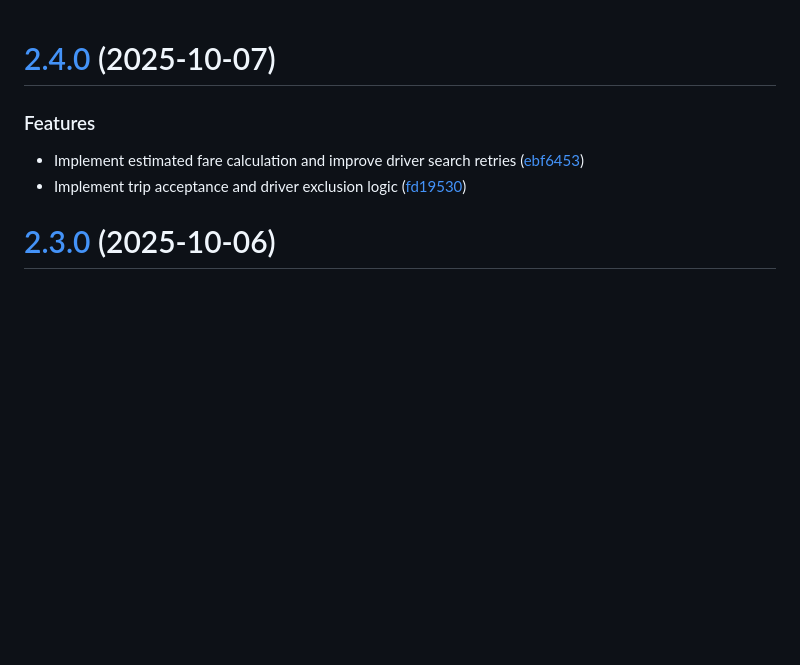
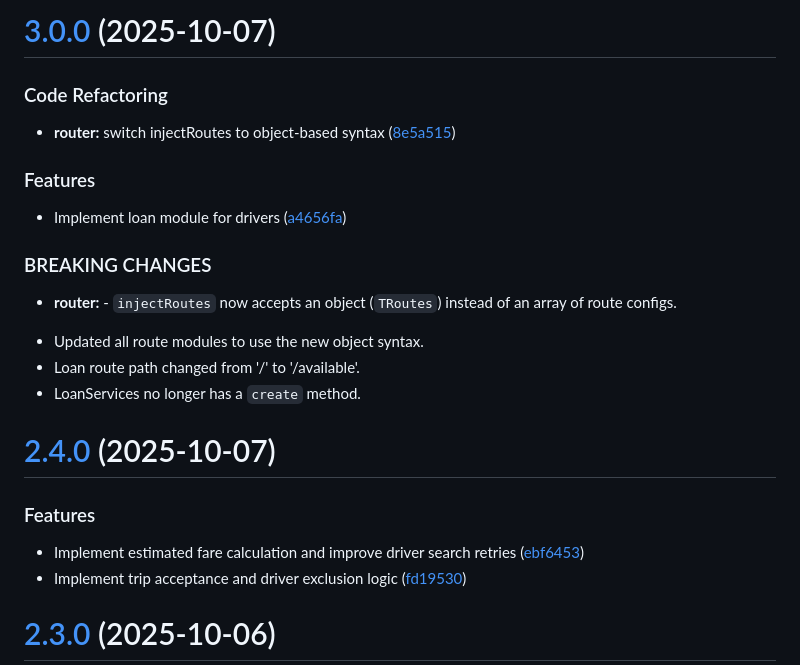
Before and after one commit to shaishab316/uber-server, a Markdown page: CHANGELOG.md, the part around the change. GitHub-like rendering; blank space fills up the shorter version.

Commit message:
chore(release): 3.0.0 [skip ci]
# [3.0.0](https://github.com/Alpha-Bytes-Department/uber-server/compare/v2.4.0...v3.0.0) (2025-10-07)

### Code Refactoring

* **router:** switch injectRoutes to object-based syntax ([8e5a515](https://github.com/Alpha-Bytes-Department/uber-server/commit/8e5a515531a0922321043785fb6a8af8b8e96e50))

### Features

* Implement loan module for drivers ([a4656fa](https://github.com/Alpha-Bytes-Department/uber-server/commit/a4656fa7b7f839ec4c404933087b445671c48c7c))

### BREAKING CHANGES

* **router:** - `injectRoutes` now accepts an object (`TRoutes`) instead of an array of route configs.
- Updated all route modules to use the new object syntax.
- Loan route path changed from '/' to '/available'.
- LoanServices no longer has a `create` method.

```diff
--- a/CHANGELOG.md
+++ b/CHANGELOG.md
@@ -1,3 +1,23 @@
+# [3.0.0](https://github.com/Alpha-Bytes-Department/uber-server/compare/v2.4.0...v3.0.0) (2025-10-07)
+
+
+### Code Refactoring
+
+* **router:** switch injectRoutes to object-based syntax ([8e5a515](https://github.com/Alpha-Bytes-Department/uber-server/commit/8e5a515531a0922321043785fb6a8af8b8e96e50))
+
+
+### Features
+
+* Implement loan module for drivers ([a4656fa](https://github.com/Alpha-Bytes-Department/uber-server/commit/a4656fa7b7f839ec4c404933087b445671c48c7c))
+
+
+### BREAKING CHANGES
+
+* **router:** - `injectRoutes` now accepts an object (`TRoutes`) instead of an array of route configs.
+- Updated all route modules to use the new object syntax.
+- Loan route path changed from '/' to '/available'.
+- LoanServices no longer has a `create` method.
+
 # [2.4.0](https://github.com/Alpha-Bytes-Department/uber-server/compare/v2.3.0...v2.4.0) (2025-10-07)
 
 
```
